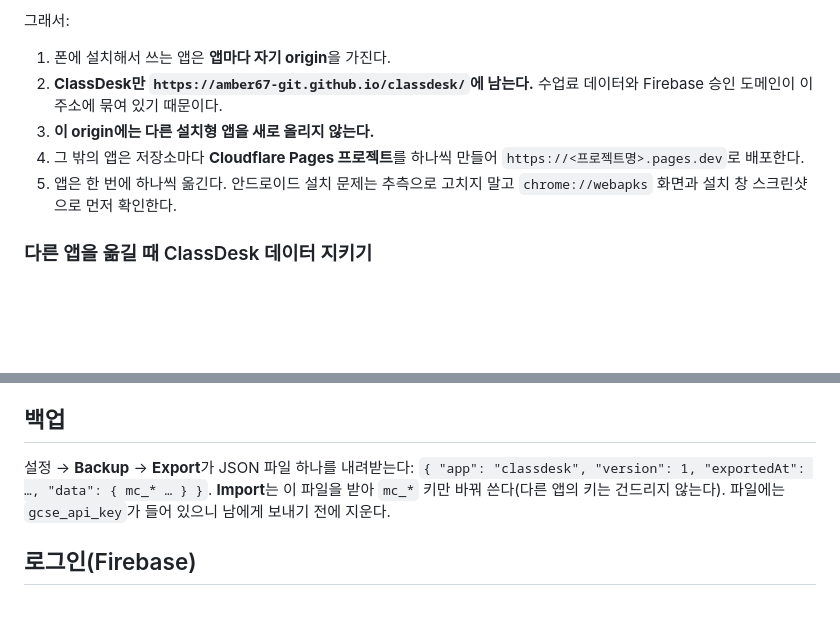
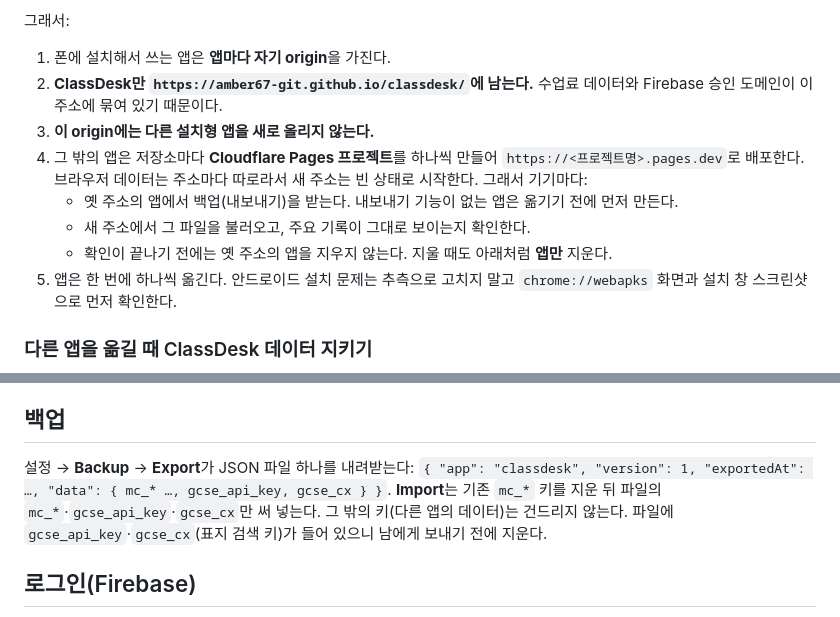
Before and after one commit to amber67-git/classdesk, a Markdown page: README.md, 2 parts joined by grey strips. GitHub-like rendering; blank space fills up the shorter version.

```diff
--- a/README.md
+++ b/README.md
@@ -19,7 +19,10 @@
 1. 폰에 설치해서 쓰는 앱은 **앱마다 자기 origin**을 가진다.
 2. **ClassDesk만 `https://amber67-git.github.io/classdesk/`에 남는다.** 수업료 데이터와 Firebase 승인 도메인이 이 주소에 묶여 있기 때문이다.
 3. **이 origin에는 다른 설치형 앱을 새로 올리지 않는다.**
-4. 그 밖의 앱은 저장소마다 **Cloudflare Pages 프로젝트**를 하나씩 만들어 `https://<프로젝트명>.pages.dev`로 배포한다.
+4. 그 밖의 앱은 저장소마다 **Cloudflare Pages 프로젝트**를 하나씩 만들어 `https://<프로젝트명>.pages.dev`로 배포한다. 브라우저 데이터는 주소마다 따로라서 새 주소는 빈 상태로 시작한다. 그래서 기기마다:
+   - 옛 주소의 앱에서 백업(내보내기)을 받는다. 내보내기 기능이 없는 앱은 옮기기 전에 먼저 만든다.
+   - 새 주소에서 그 파일을 불러오고, 주요 기록이 그대로 보이는지 확인한다.
+   - 확인이 끝나기 전에는 옛 주소의 앱을 지우지 않는다. 지울 때도 아래처럼 **앱만** 지운다.
 5. 앱은 한 번에 하나씩 옮긴다. 안드로이드 설치 문제는 추측으로 고치지 말고 `chrome://webapks` 화면과 설치 창 스크린샷으로 먼저 확인한다.
 
 ### 다른 앱을 옮길 때 ClassDesk 데이터 지키기
@@ -46,7 +49,7 @@
 
 ## 백업
 
-설정 → **Backup** → **Export**가 JSON 파일 하나를 내려받는다: `{ "app": "classdesk", "version": 1, "exportedAt": …, "data": { mc_* … } }`. **Import**는 이 파일을 받아 `mc_*` 키만 바꿔 쓴다(다른 앱의 키는 건드리지 않는다). 파일에는 `gcse_api_key`가 들어 있으니 남에게 보내기 전에 지운다.
+설정 → **Backup** → **Export**가 JSON 파일 하나를 내려받는다: `{ "app": "classdesk", "version": 1, "exportedAt": …, "data": { mc_* …, gcse_api_key, gcse_cx } }`. **Import**는 기존 `mc_*` 키를 지운 뒤 파일의 `mc_*`·`gcse_api_key`·`gcse_cx`만 써 넣는다. 그 밖의 키(다른 앱의 데이터)는 건드리지 않는다. 파일에 `gcse_api_key`·`gcse_cx`(표지 검색 키)가 들어 있으니 남에게 보내기 전에 지운다.
 
 ## 로그인(Firebase)
 
```
Also changed, not shown: DESIGN.md (+5 -2 lines).
